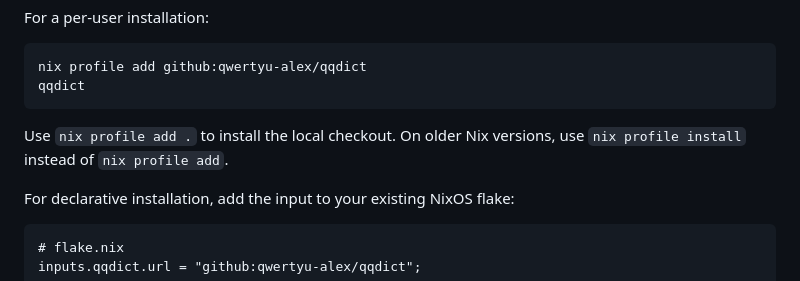
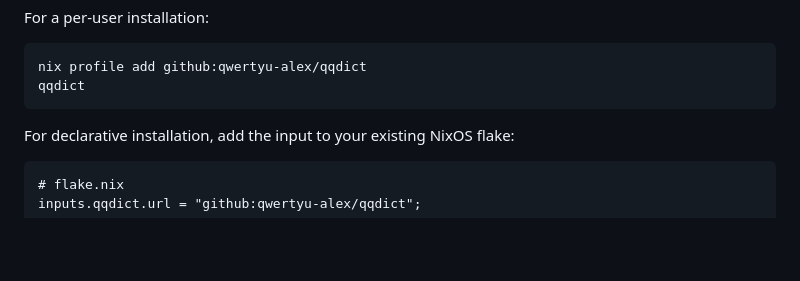
Before and after one commit to patrickhaahr/qqdict, a Markdown page: docs/linux.md, the part around the change. Rendered like a GitHub page; blank space fills up the shorter version.

````diff
--- a/docs/linux.md
+++ b/docs/linux.md
@@ -45,8 +45,6 @@ For a per-user installation:
 nix profile add github:qwertyu-alex/qqdict
 qqdict
 ```
-
-Use `nix profile add .` to install the local checkout. On older Nix versions, use `nix profile install` instead of `nix profile add`.
 
 For declarative installation, add the input to your existing NixOS flake:
 
````
Also changed, not shown: README.md (+0 -2 lines).
